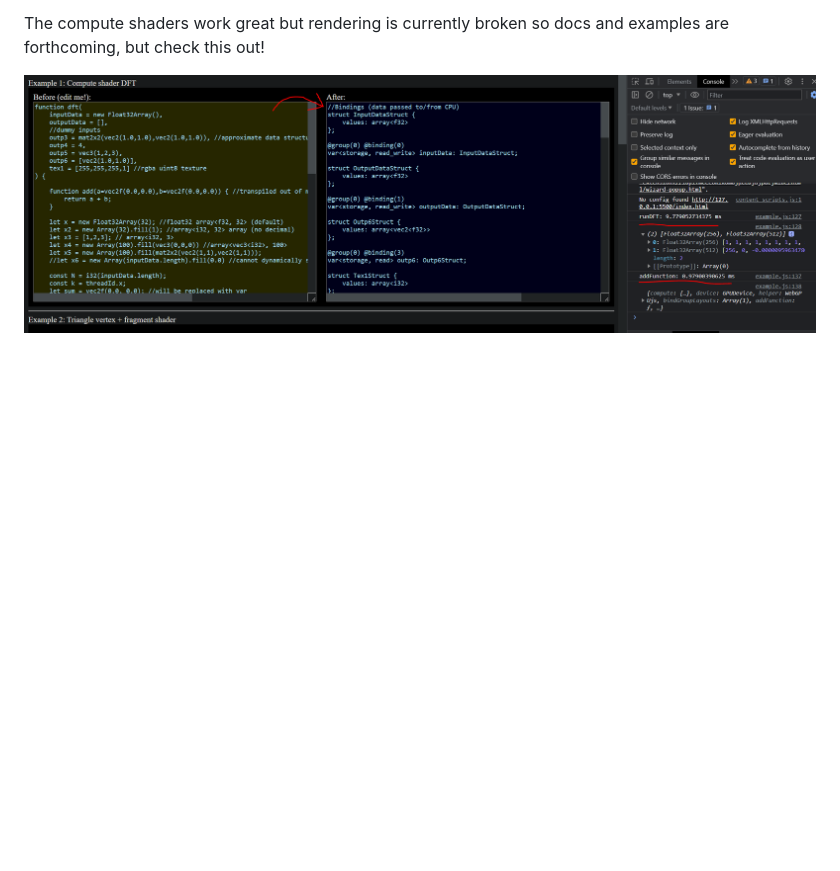
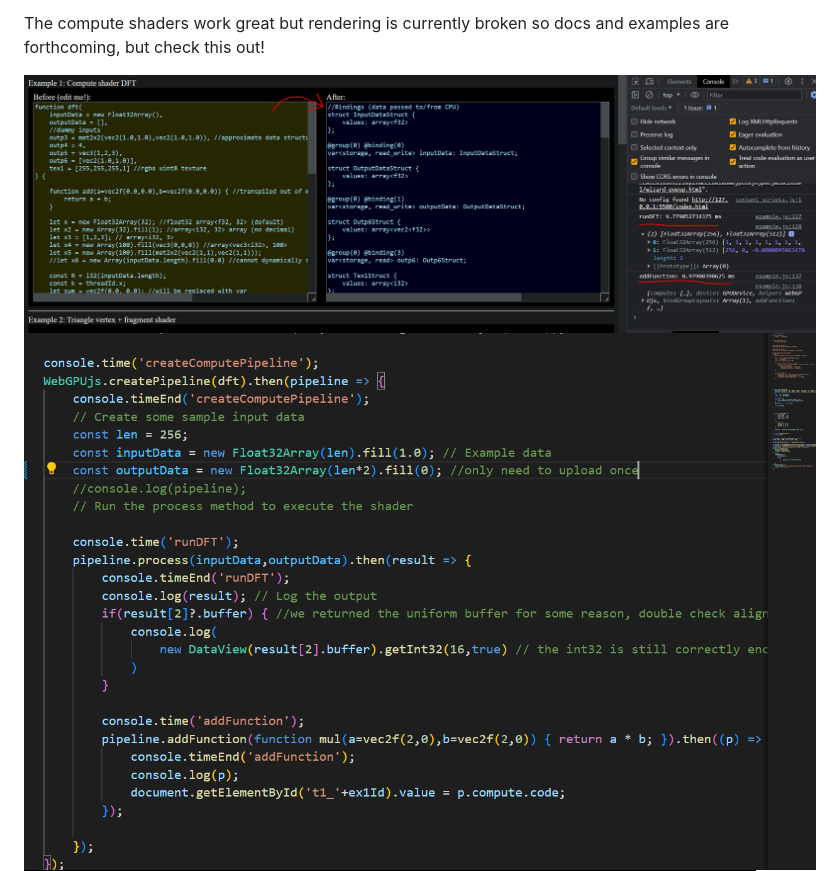
Before and after one commit to joshbrew/webgpujs, a Markdown page: README.md, the part around the change. Drawn GitHub-style; pictures changed too: workflow.PNG (added); blank space fills up the shorter version.

```diff
--- a/README.md
+++ b/README.md
@@ -5,6 +5,7 @@
 The compute shaders work great but rendering is currently broken so docs and examples are forthcoming, but check this out!
 
 ![cap](./compute.PNG)
+![code](./workflow.PNG)
 ![cap2](./fragvert.PNG)
 
 Write full featured WebGPU compute and rendering shaders with implicit javascript! ... Inspired by GPUjs
```
Also changed, not shown: 1 other file.
